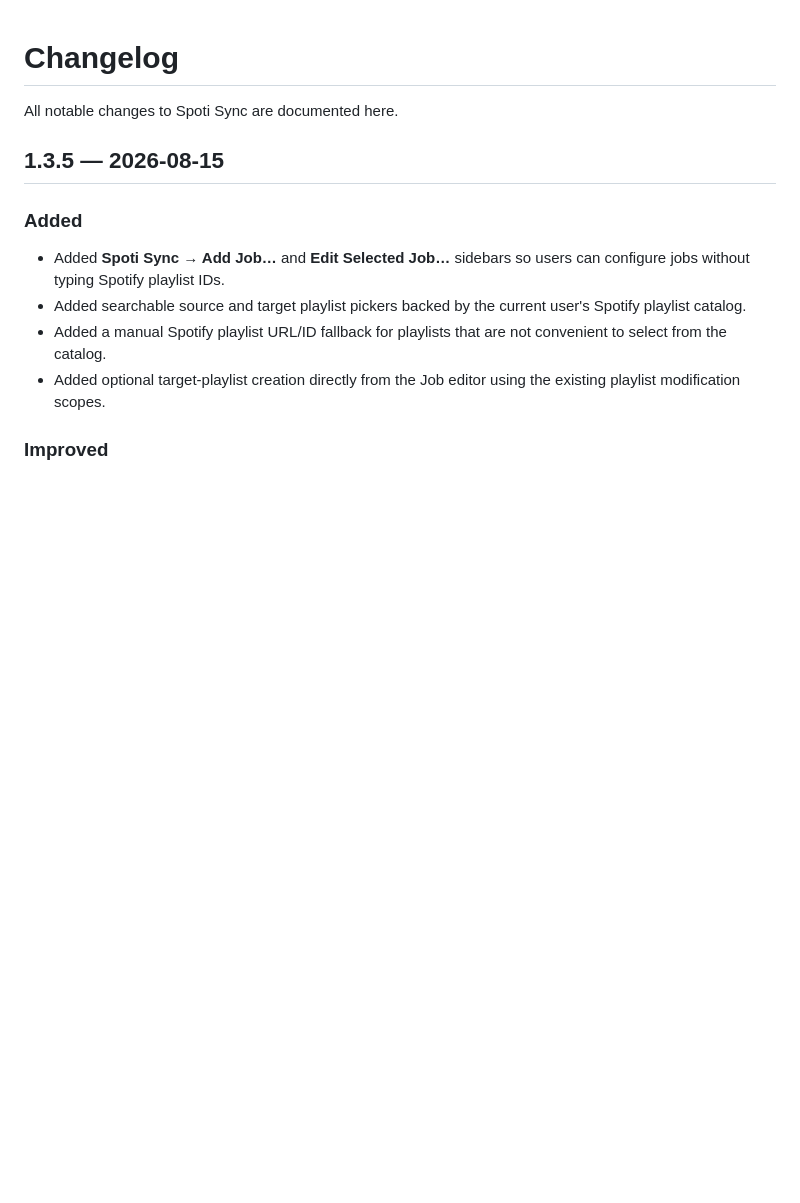
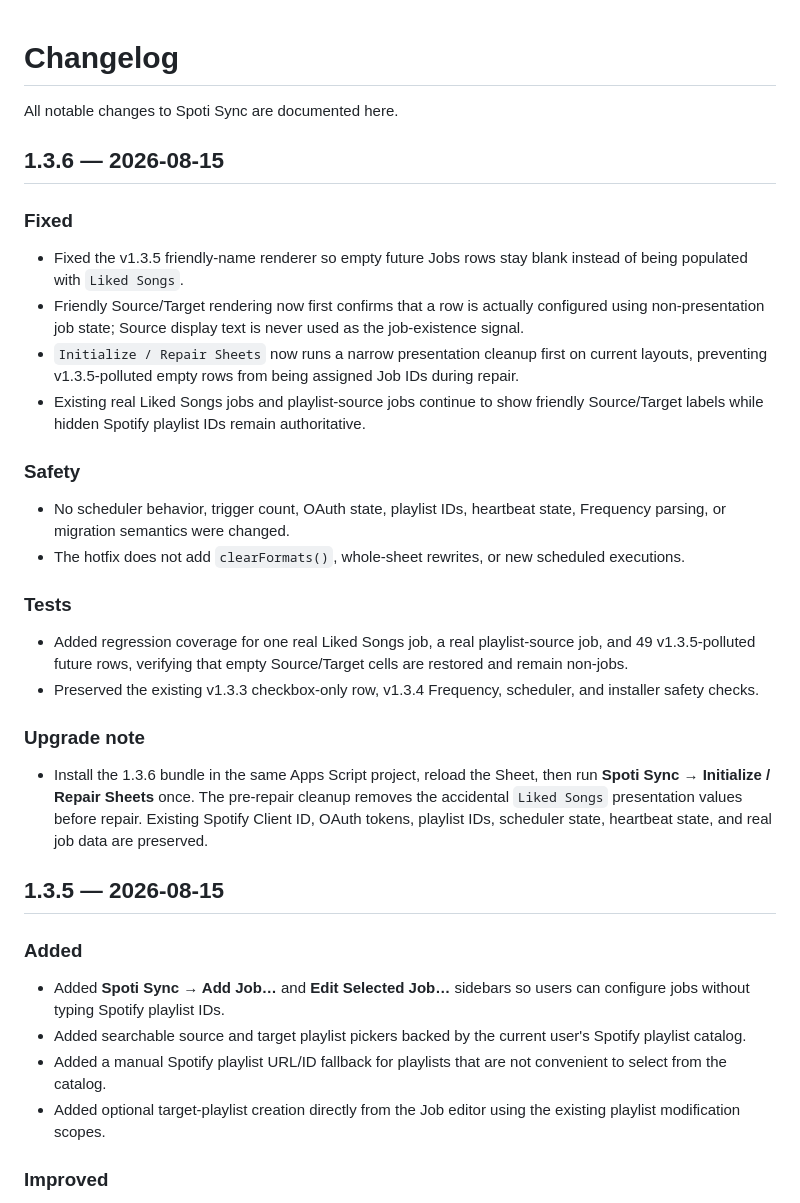
Before and after one commit to 11sid11/Spoti-sync, a Markdown page: CHANGELOG.md, the part around the change. Drawn GitHub-style; blank space fills up the shorter version.

Commit message:
Document v1.3.6 hotfix

```diff
--- a/CHANGELOG.md
+++ b/CHANGELOG.md
@@ -1,6 +1,29 @@
 # Changelog
 
 All notable changes to Spoti Sync are documented here.
+
+## 1.3.6 — 2026-08-15
+
+### Fixed
+
+- Fixed the v1.3.5 friendly-name renderer so empty future Jobs rows stay blank instead of being populated with `Liked Songs`.
+- Friendly Source/Target rendering now first confirms that a row is actually configured using non-presentation job state; Source display text is never used as the job-existence signal.
+- `Initialize / Repair Sheets` now runs a narrow presentation cleanup first on current layouts, preventing v1.3.5-polluted empty rows from being assigned Job IDs during repair.
+- Existing real Liked Songs jobs and playlist-source jobs continue to show friendly Source/Target labels while hidden Spotify playlist IDs remain authoritative.
+
+### Safety
+
+- No scheduler behavior, trigger count, OAuth state, playlist IDs, heartbeat state, Frequency parsing, or migration semantics were changed.
+- The hotfix does not add `clearFormats()`, whole-sheet rewrites, or new scheduled executions.
+
+### Tests
+
+- Added regression coverage for one real Liked Songs job, a real playlist-source job, and 49 v1.3.5-polluted future rows, verifying that empty Source/Target cells are restored and remain non-jobs.
+- Preserved the existing v1.3.3 checkbox-only row, v1.3.4 Frequency, scheduler, and installer safety checks.
+
+### Upgrade note
+
+- Install the 1.3.6 bundle in the same Apps Script project, reload the Sheet, then run **Spoti Sync → Initialize / Repair Sheets** once. The pre-repair cleanup removes the accidental `Liked Songs` presentation values before repair. Existing Spotify Client ID, OAuth tokens, playlist IDs, scheduler state, heartbeat state, and real job data are preserved.
 
 ## 1.3.5 — 2026-08-15
 
```
